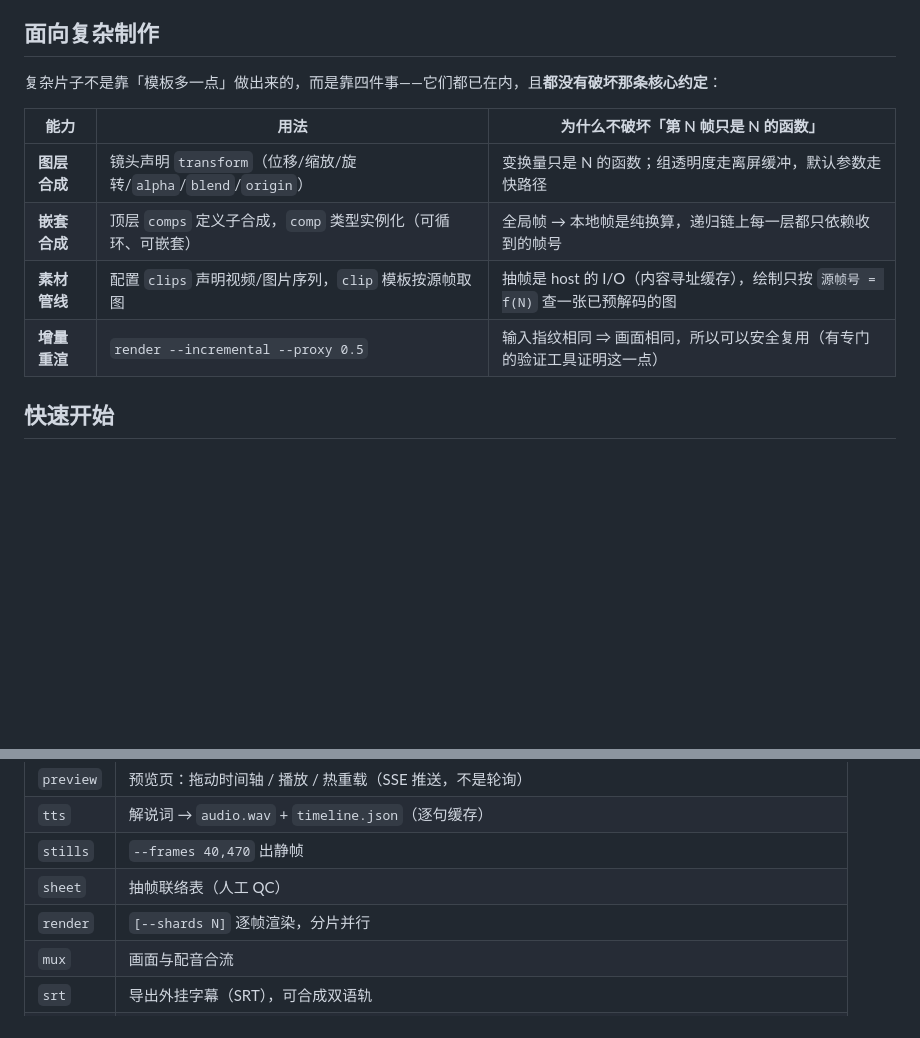
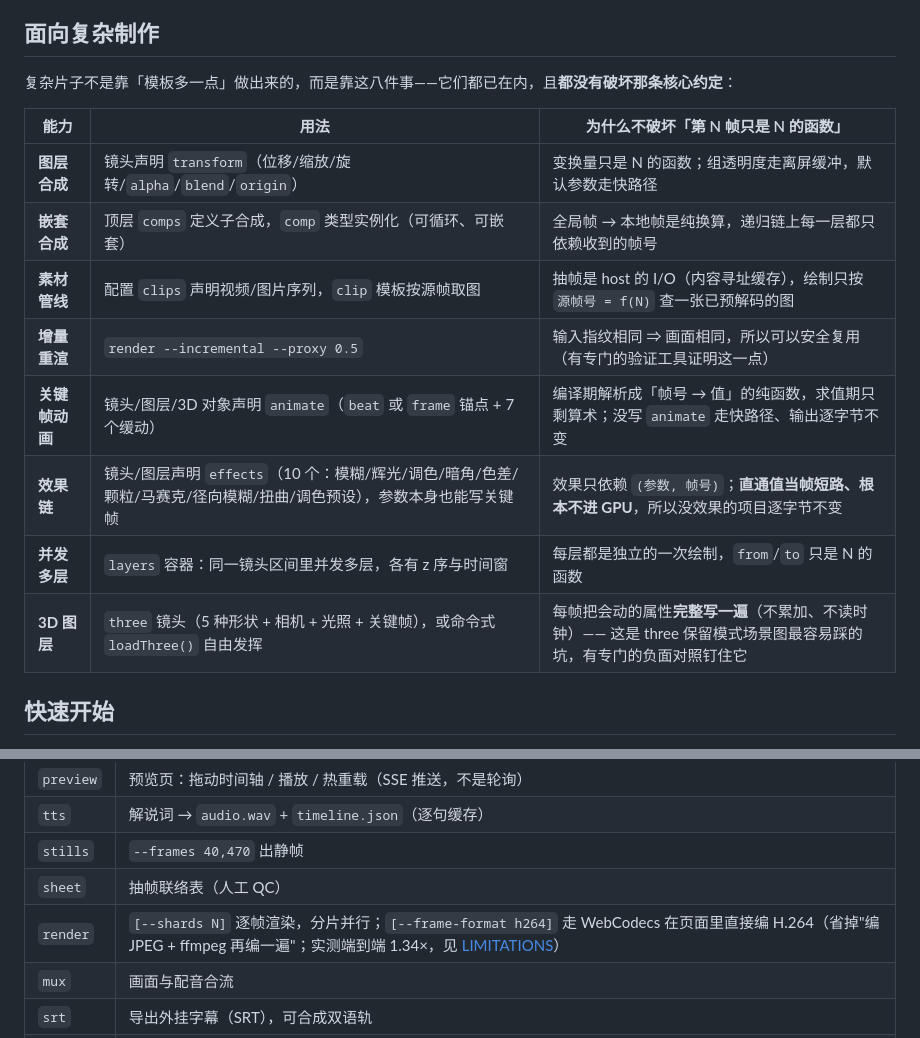
Before and after one commit to hongweifei/filmwright, a Markdown page: README.md, 2 parts joined by grey strips. GitHub-like rendering; blank space fills up the shorter version.

Commit message:
README 对外叙事对齐：复杂制作从「四件事」补到「八件事」
## 发现的脱节

README 的「面向复杂制作」那节写着「靠**四件事**」——而这几轮又加了**四件**：

| 新增 | 用法 |
|---|---|
| **关键帧动画** | `animate`（`beat`/`frame` 锚点 + 7 个缓动） |
| **效果链** | `effects`（10 个效果，参数本身也能写关键帧） |
| **并发多层** | `layers` 容器（各有 z 序与时间窗） |
| **3D 图层** | `three` 镜头（形状 + 相机 + 光照 + 关键帧）或命令式 `loadThree()` |

README 里**完全没提**这四块（连 `effects`/`three`/`h264`/`animate` 这几个词都没出现）。
对一个开源框架来说，**对外叙事落后于实现**是实质问题：读者看不到已经能做的事。

## 补法：保持它原有的框架

那张表最有价值的是**第三列**——「为什么不破坏『第 N 帧只是 N 的函数』」。
所以新增的四行也照这个格式写，每行都给出**具体理由**而不是泛泛的"支持"：

· 关键帧：编译期解析成纯函数、求值期只剩算术；没写 `animate` 走快路径
· 效果链：只依赖 `(参数, 帧号)`；**直通值当帧短路、根本不进 GPU**
· 并发多层：每层是独立的一次绘制，`from`/`to` 只是 N 的函数
· 3D：每帧把会动的属性**完整写一遍**（three 保留模式最容易踩的坑，有负面对照钉住）

## 顺带

`render` 那行补上 `--frame-format h264`（含实测 1.34× 与指向 LIMITATIONS 的链接）——
它是这几轮做的真实能力，且**如实标注了收益只有 1.34×**，不夸大。

## 验证

· npm test 362、**像素回归 6 帧逐位不变**、四示例静态自检全过
· 文档与编码检查通过；**verify-readme 走通**（它真的按 README 的路径跑一遍，
  所以改 README 后专门验了它没被影响）

```diff
--- a/README.md
+++ b/README.md
@@ -34,7 +34,7 @@
 
 ## 面向复杂制作
 
-复杂片子不是靠「模板多一点」做出来的，而是靠四件事——它们都已在内，且**都没有破坏那条核心约定**：
+复杂片子不是靠「模板多一点」做出来的，而是靠这八件事——它们都已在内，且**都没有破坏那条核心约定**：
 
 | 能力 | 用法 | 为什么不破坏「第 N 帧只是 N 的函数」 |
 |---|---|---|
@@ -42,6 +42,11 @@
 | **嵌套合成** | 顶层 `comps` 定义子合成，`comp` 类型实例化（可循环、可嵌套） | 全局帧 → 本地帧是纯换算，递归链上每一层都只依赖收到的帧号 |
 | **素材管线** | 配置 `clips` 声明视频/图片序列，`clip` 模板按源帧取图 | 抽帧是 host 的 I/O（内容寻址缓存），绘制只按 `源帧号 = f(N)` 查一张已预解码的图 |
 | **增量重渲** | `render --incremental --proxy 0.5` | 输入指纹相同 ⇒ 画面相同，所以可以安全复用（有专门的验证工具证明这一点） |
+| **关键帧动画** | 镜头/图层/3D 对象声明 `animate`（`beat` 或 `frame` 锚点 + 7 个缓动） | 编译期解析成「帧号 → 值」的纯函数，求值期只剩算术；没写 `animate` 走快路径、输出逐字节不变 |
+| **效果链** | 镜头/图层声明 `effects`（10 个：模糊/辉光/调色/暗角/色差/颗粒/马赛克/径向模糊/扭曲/调色预设），参数本身也能写关键帧 | 效果只依赖 `(参数, 帧号)`；**直通值当帧短路、根本不进 GPU**，所以没效果的项目逐字节不变 |
+| **并发多层** | `layers` 容器：同一镜头区间里并发多层，各有 z 序与时间窗 | 每层都是独立的一次绘制，`from`/`to` 只是 N 的函数 |
+| **3D 图层** | `three` 镜头（5 种形状 + 相机 + 光照 + 关键帧），或命令式 `loadThree()` 自由发挥 | 每帧把会动的属性**完整写一遍**（不累加、不读时钟）—— 这是 three 保留模式场景图最容易踩的坑，有专门的负面对照钉住它 |
+
 
 ## 快速开始
 
@@ -78,7 +83,7 @@ node bin/filmwright.mjs preview --project examples/minimal
 | `tts` | 解说词 → `audio.wav` + `timeline.json`（逐句缓存） |
 | `stills` | `--frames 40,470` 出静帧 |
 | `sheet` | 抽帧联络表（人工 QC） |
-| `render` | `[--shards N]` 逐帧渲染，分片并行 |
+| `render` | `[--shards N]` 逐帧渲染，分片并行；`[--frame-format h264]` 走 WebCodecs 在页面里直接编 H.264（省掉"编 JPEG + ffmpeg 再编一遍"；实测端到端 1.34×，见 [LIMITATIONS](LIMITATIONS.md)） |
 | `mux` | 画面与配音合流 |
 | `srt` | 导出外挂字幕（SRT），可合成双语轨 |
 | `all` | 一条龙：check → render → mux |
```
